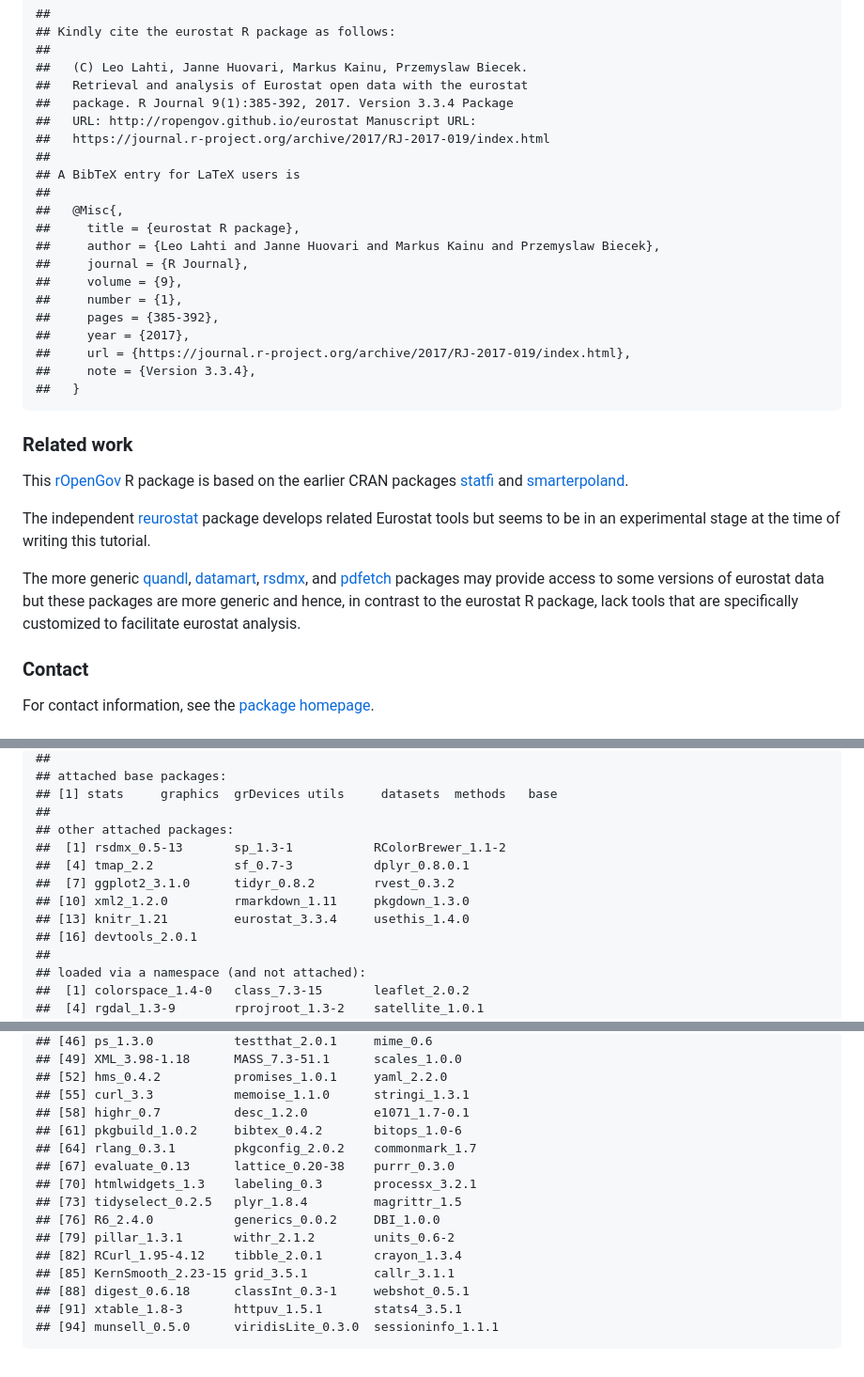
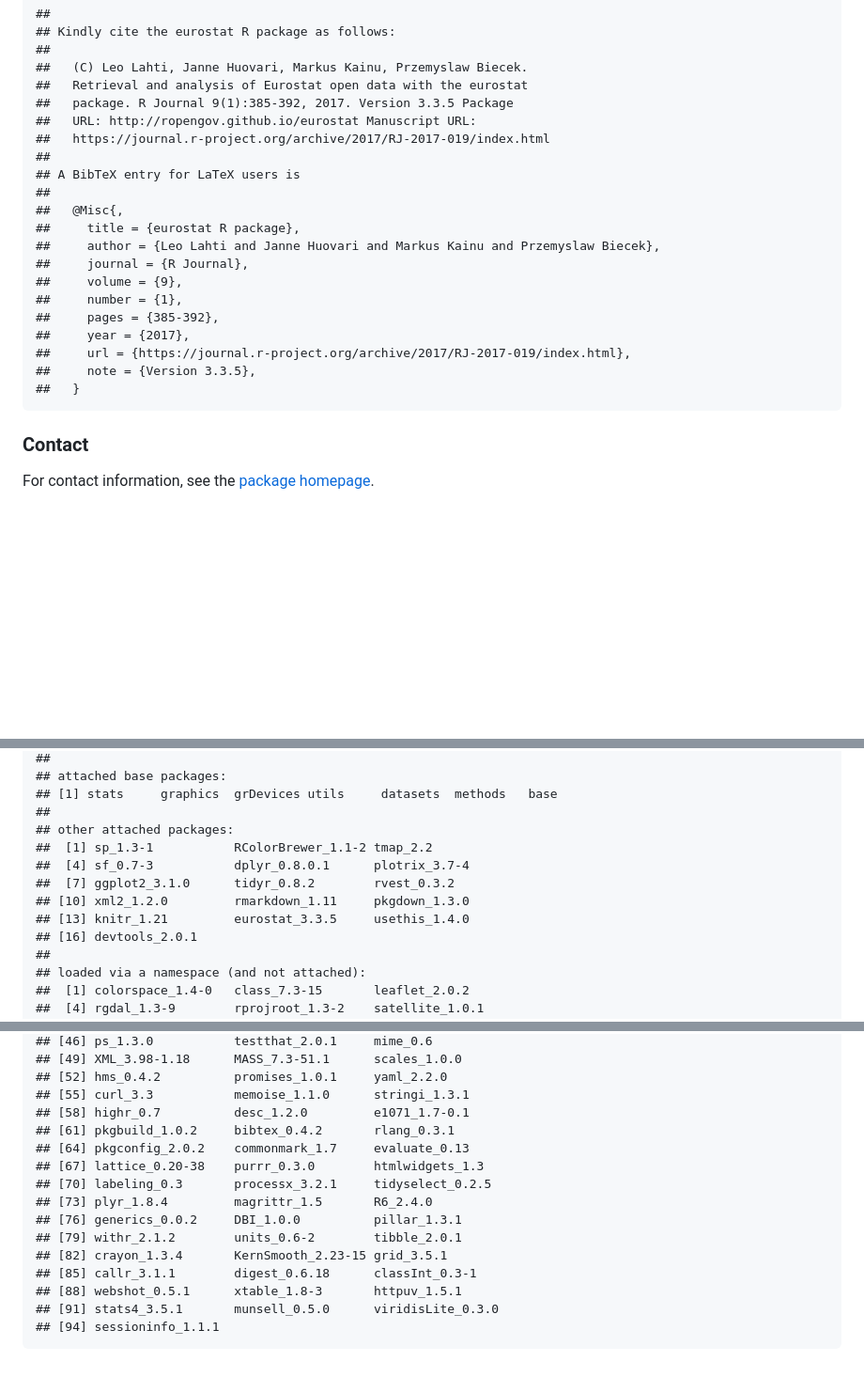
Before and after one commit to cran/eurostat, a Markdown page: vignettes/eurostat_tutorial.md, 3 parts joined by grey strips. Shown: that part at 94% size. GitHub-like rendering; blank space fills up the shorter version.

Commit message:
version 3.3.5

```diff
--- a/vignettes/eurostat_tutorial.md
+++ b/vignettes/eurostat_tutorial.md
@@ -1254,7 +1167,7 @@ BSD-2-clause (modified FreeBSD) license:
     ##
     ##   (C) Leo Lahti, Janne Huovari, Markus Kainu, Przemyslaw Biecek.
     ##   Retrieval and analysis of Eurostat open data with the eurostat
-    ##   package. R Journal 9(1):385-392, 2017. Version 3.3.4 Package
+    ##   package. R Journal 9(1):385-392, 2017. Version 3.3.5 Package
     ##   URL: http://ropengov.github.io/eurostat Manuscript URL:
     ##   https://journal.r-project.org/archive/2017/RJ-2017-019/index.html
     ##
@@ -1269,27 +1182,8 @@ BSD-2-clause (modified FreeBSD) license:
     ##     pages = {385-392},
     ##     year = {2017},
     ##     url = {https://journal.r-project.org/archive/2017/RJ-2017-019/index.html},
-    ##     note = {Version 3.3.4},
+    ##     note = {Version 3.3.5},
     ##   }
-
-### Related work
-
-This [rOpenGov](http://ropengov.github.io) R package is based on the
-earlier CRAN packages
-[statfi](https://cran.r-project.org/package=statfi) and
-[smarterpoland](https://cran.r-project.org/package=SmarterPoland).
-
-The independent [reurostat](https://github.com/Tungurahua/reurostat)
-package develops related Eurostat tools but seems to be in an
-experimental stage at the time of writing this tutorial.
-
-The more generic [quandl](https://cran.r-project.org/package=quandl),
-[datamart](https://cran.r-project.org/package=datamart),
-[rsdmx](https://cran.r-project.org/package=rsdmx), and
-[pdfetch](https://cran.r-project.org/package=pdfetch) packages may
-provide access to some versions of eurostat data but these packages are
-more generic and hence, in contrast to the eurostat R package, lack
-tools that are specifically customized to facilitate eurostat analysis.
 
 ### Contact
 
@@ -1323,11 +1217,11 @@ This tutorial was created with
     ## [1] stats     graphics  grDevices utils     datasets  methods   base
     ##
     ## other attached packages:
-    ##  [1] rsdmx_0.5-13       sp_1.3-1           RColorBrewer_1.1-2
-    ##  [4] tmap_2.2           sf_0.7-3           dplyr_0.8.0.1
+    ##  [1] sp_1.3-1           RColorBrewer_1.1-2 tmap_2.2
+    ##  [4] sf_0.7-3           dplyr_0.8.0.1      plotrix_3.7-4
     ##  [7] ggplot2_3.1.0      tidyr_0.8.2        rvest_0.3.2
     ## [10] xml2_1.2.0         rmarkdown_1.11     pkgdown_1.3.0
-    ## [13] knitr_1.21         eurostat_3.3.4     usethis_1.4.0
+    ## [13] knitr_1.21         eurostat_3.3.5     usethis_1.4.0
     ## [16] devtools_2.0.1
     ##
     ## loaded via a namespace (and not attached):
@@ -1351,15 +1245,15 @@ This tutorial was created with
     ## [52] hms_0.4.2          promises_1.0.1     yaml_2.2.0
     ## [55] curl_3.3           memoise_1.1.0      stringi_1.3.1
     ## [58] highr_0.7          desc_1.2.0         e1071_1.7-0.1
-    ## [61] pkgbuild_1.0.2     bibtex_0.4.2       bitops_1.0-6
-    ## [64] rlang_0.3.1        pkgconfig_2.0.2    commonmark_1.7
-    ## [67] evaluate_0.13      lattice_0.20-38    purrr_0.3.0
-    ## [70] htmlwidgets_1.3    labeling_0.3       processx_3.2.1
-    ## [73] tidyselect_0.2.5   plyr_1.8.4         magrittr_1.5
-    ## [76] R6_2.4.0           generics_0.0.2     DBI_1.0.0
-    ## [79] pillar_1.3.1       withr_2.1.2        units_0.6-2
-    ## [82] RCurl_1.95-4.12    tibble_2.0.1       crayon_1.3.4
-    ## [85] KernSmooth_2.23-15 grid_3.5.1         callr_3.1.1
-    ## [88] digest_0.6.18      classInt_0.3-1     webshot_0.5.1
-    ## [91] xtable_1.8-3       httpuv_1.5.1       stats4_3.5.1
-    ## [94] munsell_0.5.0      viridisLite_0.3.0  sessioninfo_1.1.1
+    ## [61] pkgbuild_1.0.2     bibtex_0.4.2       rlang_0.3.1
+    ## [64] pkgconfig_2.0.2    commonmark_1.7     evaluate_0.13
+    ## [67] lattice_0.20-38    purrr_0.3.0        htmlwidgets_1.3
+    ## [70] labeling_0.3       processx_3.2.1     tidyselect_0.2.5
+    ## [73] plyr_1.8.4         magrittr_1.5       R6_2.4.0
+    ## [76] generics_0.0.2     DBI_1.0.0          pillar_1.3.1
+    ## [79] withr_2.1.2        units_0.6-2        tibble_2.0.1
+    ## [82] crayon_1.3.4       KernSmooth_2.23-15 grid_3.5.1
+    ## [85] callr_3.1.1        digest_0.6.18      classInt_0.3-1
+    ## [88] webshot_0.5.1      xtable_1.8-3       httpuv_1.5.1
+    ## [91] stats4_3.5.1       munsell_0.5.0      viridisLite_0.3.0
+    ## [94] sessioninfo_1.1.1
```
Also changed, not shown: other parts of vignettes/eurostat_tutorial.md (+18 -105 lines), README.md (+1 -1 lines), vignettes/fig/plotGallery-1.png, 14 other files.
